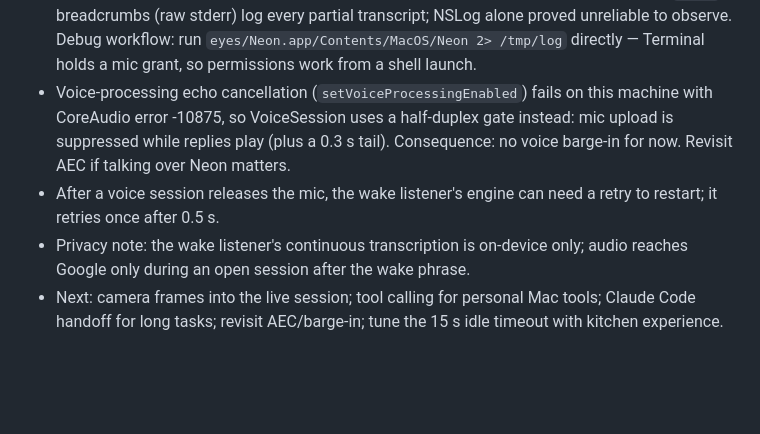
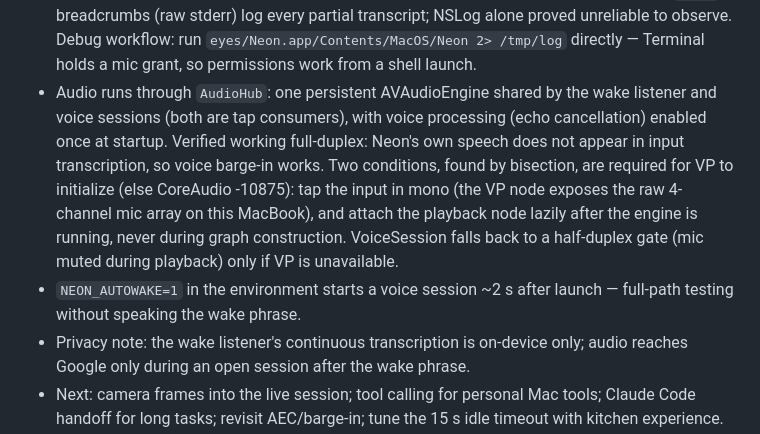
Before and after one commit to nfarina/neon, a Markdown page: AGENTS.md, the part around the change. GitHub-like rendering; blank space fills up the shorter version.

Commit message:
Record AudioHub architecture in charter
Co-Authored-By: Claude Opus 5 (1M context) <noreply@anthropic.com>

```diff
--- a/AGENTS.md
+++ b/AGENTS.md
@@ -201,13 +201,18 @@ Work toward Neon's spoken conversation lives under `voice/`.
   partial transcript; NSLog alone proved unreliable to observe. Debug
   workflow: run `eyes/Neon.app/Contents/MacOS/Neon 2> /tmp/log` directly —
   Terminal holds a mic grant, so permissions work from a shell launch.
-- Voice-processing echo cancellation (`setVoiceProcessingEnabled`) fails on
-  this machine with CoreAudio error -10875, so VoiceSession uses a
-  half-duplex gate instead: mic upload is suppressed while replies play
-  (plus a 0.3 s tail). Consequence: no voice barge-in for now. Revisit AEC
-  if talking over Neon matters.
-- After a voice session releases the mic, the wake listener's engine can
-  need a retry to restart; it retries once after 0.5 s.
+- Audio runs through `AudioHub`: one persistent AVAudioEngine shared by the
+  wake listener and voice sessions (both are tap consumers), with voice
+  processing (echo cancellation) enabled once at startup. Verified working
+  full-duplex: Neon's own speech does not appear in input transcription, so
+  voice barge-in works. Two conditions, found by bisection, are required
+  for VP to initialize (else CoreAudio -10875): tap the input in mono (the
+  VP node exposes the raw 4-channel mic array on this MacBook), and attach
+  the playback node lazily after the engine is running, never during graph
+  construction. VoiceSession falls back to a half-duplex gate (mic muted
+  during playback) only if VP is unavailable.
+- `NEON_AUTOWAKE=1` in the environment starts a voice session ~2 s after
+  launch — full-path testing without speaking the wake phrase.
 - Privacy note: the wake listener's continuous transcription is on-device
   only; audio reaches Google only during an open session after the wake
   phrase.
```
